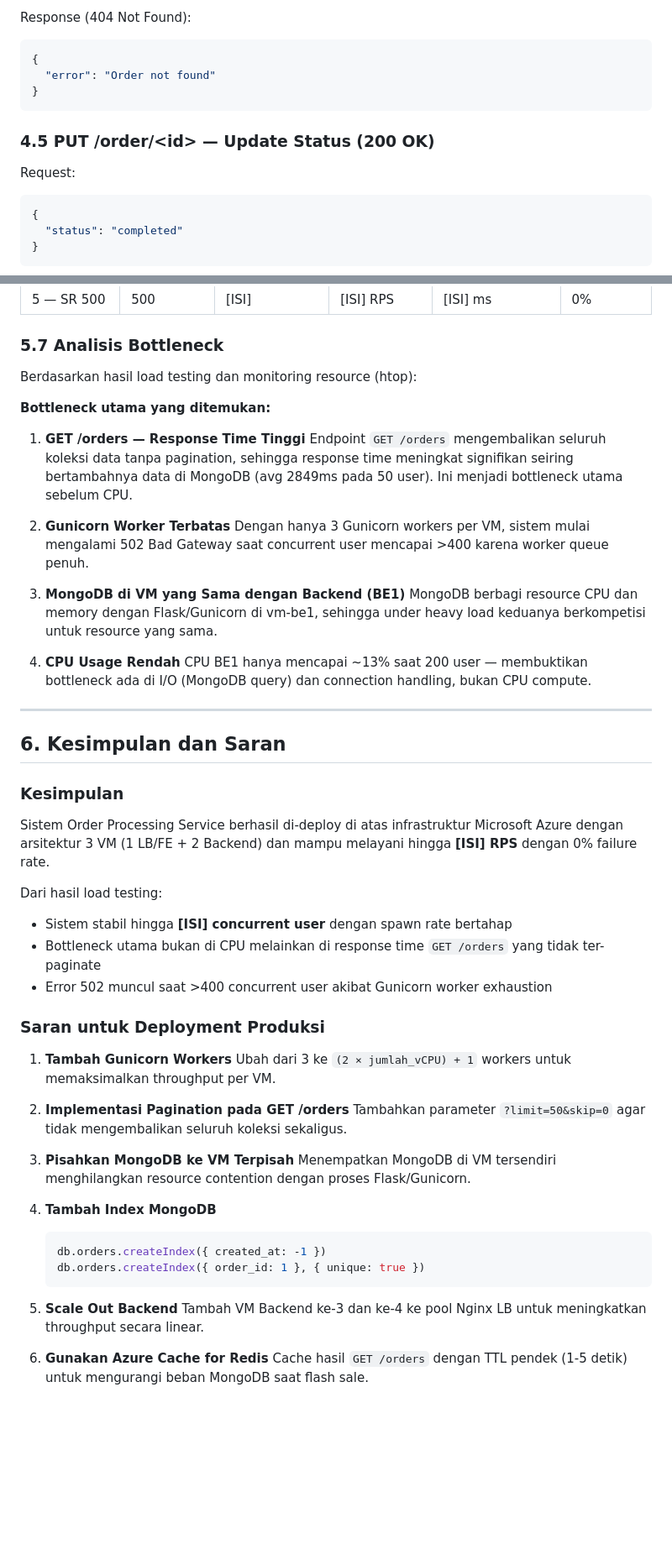
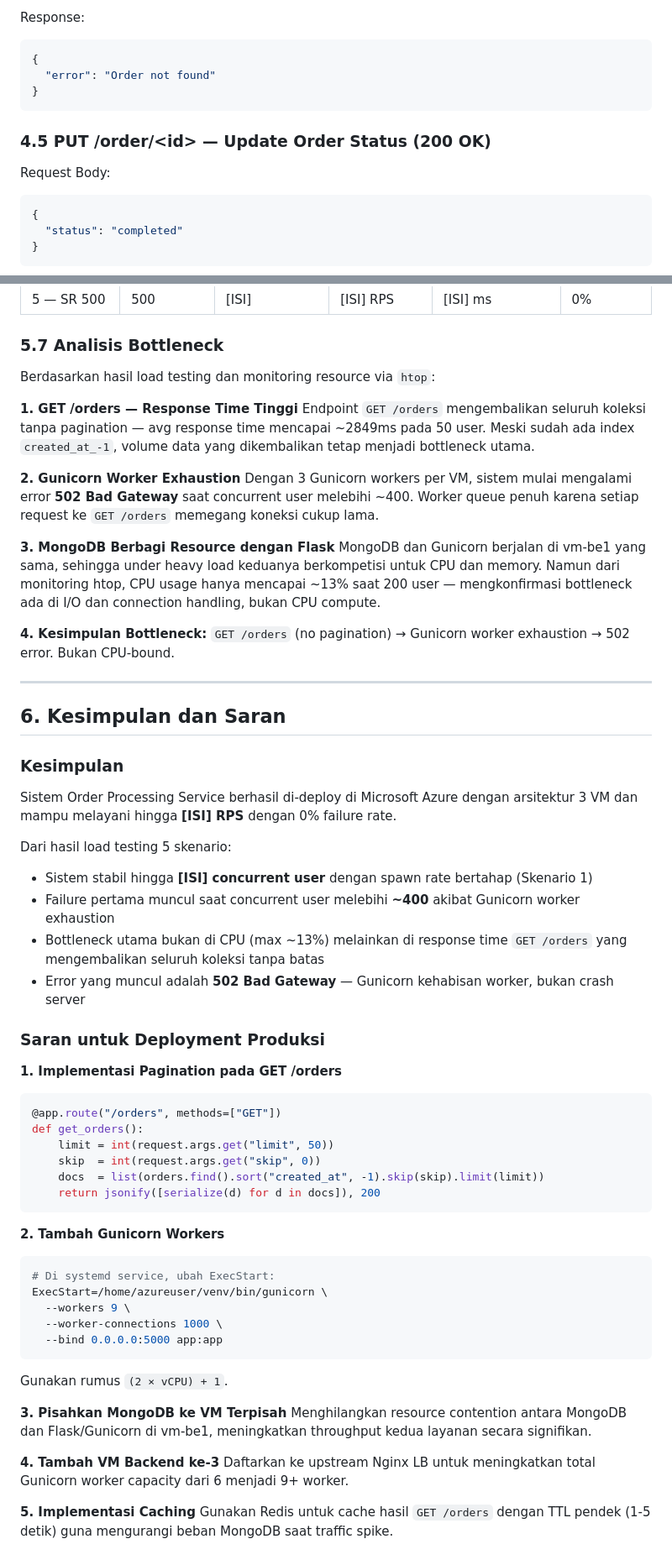
Before and after one commit to oooryzaaa/FP-TKA-C02, a Markdown page: README laporan fix.md, 2 parts joined by grey strips. Shown at 84% size. GitHub-like rendering; blank space fills up the shorter version.

Commit message:
edit README laporan fix

````diff
--- a/README laporan fix.md
+++ b/README laporan fix.md
@@ -354,14 +429,14 @@ Response (201 Created):
 
-Response (404 Not Found):
+Response:
 ```json
 {
   "error": "Order not found"
 }
 ```
 
-### 4.5 PUT /order/\<id\> — Update Status (200 OK)
+### 4.5 PUT /order/\<id\> — Update Order Status (200 OK)
 
-Request:
+Request Body:
 ```json
 {
   "status": "completed"
@@ -451,21 +545,19 @@ Load testing dilakukan menggunakan **Locust 2.44.4** dari laptop lokal (bukan da
 
 ### 5.7 Analisis Bottleneck
 
-Berdasarkan hasil load testing dan monitoring resource (htop):
+Berdasarkan hasil load testing dan monitoring resource via `htop`:
 
-**Bottleneck utama yang ditemukan:**
+**1. GET /orders — Response Time Tinggi**
+Endpoint `GET /orders` mengembalikan seluruh koleksi tanpa pagination — avg response time mencapai ~2849ms pada 50 user. Meski sudah ada index `created_at_-1`, volume data yang dikembalikan tetap menjadi bottleneck utama.
 
-1. **GET /orders — Response Time Tinggi**
-   Endpoint `GET /orders` mengembalikan seluruh koleksi data tanpa pagination, sehingga response time meningkat signifikan seiring bertambahnya data di MongoDB (avg 2849ms pada 50 user). Ini menjadi bottleneck utama sebelum CPU.
+**2. Gunicorn Worker Exhaustion**
+Dengan 3 Gunicorn workers per VM, sistem mulai mengalami error **502 Bad Gateway** saat concurrent user melebihi ~400. Worker queue penuh karena setiap request ke `GET /orders` memegang koneksi cukup lama.
 
-2. **Gunicorn Worker Terbatas**
-   Dengan hanya 3 Gunicorn workers per VM, sistem mulai mengalami 502 Bad Gateway saat concurrent user mencapai >400 karena worker queue penuh.
+**3. MongoDB Berbagi Resource dengan Flask**
+MongoDB dan Gunicorn berjalan di vm-be1 yang sama, sehingga under heavy load keduanya berkompetisi untuk CPU dan memory. Namun dari monitoring htop, CPU usage hanya mencapai ~13% saat 200 user — mengkonfirmasi bottleneck ada di I/O dan connection handling, bukan CPU compute.
 
-3. **MongoDB di VM yang Sama dengan Backend (BE1)**
-   MongoDB berbagi resource CPU dan memory dengan Flask/Gunicorn di vm-be1, sehingga under heavy load keduanya berkompetisi untuk resource yang sama.
-
-4. **CPU Usage Rendah**
-   CPU BE1 hanya mencapai ~13% saat 200 user — membuktikan bottleneck ada di I/O (MongoDB query) dan connection handling, bukan CPU compute.
+**4. Kesimpulan Bottleneck:**
+`GET /orders` (no pagination) → Gunicorn worker exhaustion → 502 error. Bukan CPU-bound.
 
 ---
 
@@ -473,32 +565,41 @@ Berdasarkan hasil load testing dan monitoring resource (htop):
 
 ### Kesimpulan
 
-Sistem Order Processing Service berhasil di-deploy di atas infrastruktur Microsoft Azure dengan arsitektur 3 VM (1 LB/FE + 2 Backend) dan mampu melayani hingga **[ISI] RPS** dengan 0% failure rate.
+Sistem Order Processing Service berhasil di-deploy di Microsoft Azure dengan arsitektur 3 VM dan mampu melayani hingga **[ISI] RPS** dengan 0% failure rate.
 
-Dari hasil load testing:
-- Sistem stabil hingga **[ISI] concurrent user** dengan spawn rate bertahap
-- Bottleneck utama bukan di CPU melainkan di response time `GET /orders` yang tidak ter-paginate
-- Error 502 muncul saat >400 concurrent user akibat Gunicorn worker exhaustion
+Dari hasil load testing 5 skenario:
+- Sistem stabil hingga **[ISI] concurrent user** dengan spawn rate bertahap (Skenario 1)
+- Failure pertama muncul saat concurrent user melebihi **~400** akibat Gunicorn worker exhaustion
+- Bottleneck utama bukan di CPU (max ~13%) melainkan di response time `GET /orders` yang mengembalikan seluruh koleksi tanpa batas
+- Error yang muncul adalah **502 Bad Gateway** — Gunicorn kehabisan worker, bukan crash server
 
 ### Saran untuk Deployment Produksi
 
-1. **Tambah Gunicorn Workers**
-   Ubah dari 3 ke `(2 × jumlah_vCPU) + 1` workers untuk memaksimalkan throughput per VM.
+**1. Implementasi Pagination pada GET /orders**
+```python
+@app.route("/orders", methods=["GET"])
+def get_orders():
+    limit = int(request.args.get("limit", 50))
+    skip  = int(request.args.get("skip", 0))
+    docs  = list(orders.find().sort("created_at", -1).skip(skip).limit(limit))
+    return jsonify([serialize(d) for d in docs]), 200
+```
 
-2. **Implementasi Pagination pada GET /orders**
-   Tambahkan parameter `?limit=50&skip=0` agar tidak mengembalikan seluruh koleksi sekaligus.
+**2. Tambah Gunicorn Workers**
+```ini
+# Di systemd service, ubah ExecStart:
+ExecStart=/home/azureuser/venv/bin/gunicorn \
+  --workers 9 \
+  --worker-connections 1000 \
+  --bind 0.0.0.0:5000 app:app
+```
+Gunakan rumus `(2 × vCPU) + 1`.
 
-3. **Pisahkan MongoDB ke VM Terpisah**
-   Menempatkan MongoDB di VM tersendiri menghilangkan resource contention dengan proses Flask/Gunicorn.
+**3. Pisahkan MongoDB ke VM Terpisah**
+Menghilangkan resource contention antara MongoDB dan Flask/Gunicorn di vm-be1, meningkatkan throughput kedua layanan secara signifikan.
 
-4. **Tambah Index MongoDB**
-   ```javascript
-   db.orders.createIndex({ created_at: -1 })
-   db.orders.createIndex({ order_id: 1 }, { unique: true })
-   ```
+**4. Tambah VM Backend ke-3**
+Daftarkan ke upstream Nginx LB untuk meningkatkan total Gunicorn worker capacity dari 6 menjadi 9+ worker.
 
-5. **Scale Out Backend**
-   Tambah VM Backend ke-3 dan ke-4 ke pool Nginx LB untuk meningkatkan throughput secara linear.
-
-6. **Gunakan Azure Cache for Redis**
-   Cache hasil `GET /orders` dengan TTL pendek (1-5 detik) untuk mengurangi beban MongoDB saat flash sale.
+**5. Implementasi Caching**
+Gunakan Redis untuk cache hasil `GET /orders` dengan TTL pendek (1-5 detik) guna mengurangi beban MongoDB saat traffic spike.
````
Also changed, not shown: other parts of README laporan fix.md (+297 -203 lines).
